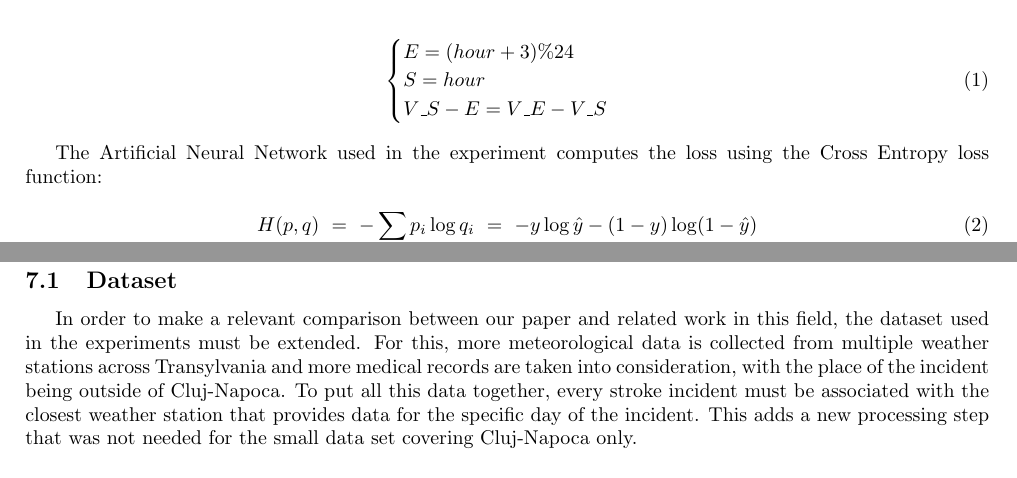
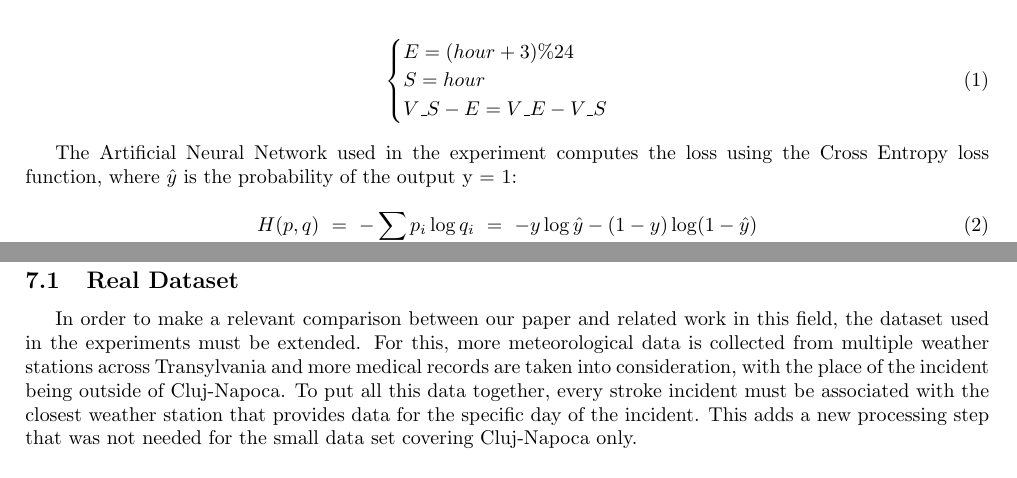
Before and after one commit to AndreeaPloscar/researchProject, a LaTeX document (source/main.tex): two parts of pages 9 and 13 of 15, joined at a grey line, cut so that both start at the same text. Compiled offline with pdfLaTeX.

Commit message:
report update

```diff
--- a/source/main.tex
+++ b/source/main.tex
@@ -335,7 +335,7 @@ For hour taking values from 0 to 24 and V being each one of the parameters (T, A
 \end{cases}
 \end{align}
 
-The Artificial Neural Network used in the experiment computes the loss using the Cross Entropy loss function:
+The Artificial Neural Network used in the experiment computes the loss using the Cross Entropy loss function, where \(\hat{y}\) is the probability of the output y = 1:
 
 \begin{equation}
      H(p,q)\ =\ -\sum _{i}p_{i}\log q_{i}\ =\ -y\log {\hat {y}}-(1-y)\log(1-{\hat {y}})
@@ -453,7 +453,7 @@ Results show a high accuracy, but, as explained in \ref{metrics}, the False Nega
 \newpage
 \section{Related Work - Comparison}
 
-\subsection{Dataset}
+\subsection{Real Dataset}
 
 In order to make a relevant comparison between our paper and related work in this field, the dataset used in the experiments must be extended. For this, more meteorological data is collected from multiple weather stations across Transylvania and more medical records are taken into consideration, with the place of the incident being outside of Cluj-Napoca. To put all this data together, every stroke incident must be associated with the closest weather station that provides data for the specific day of the incident. This adds a new processing step that was not needed for the small data set covering Cluj-Napoca only.
 
```
Also changed, not shown: source/main.tex (2 more changed lines), 1 other file.
